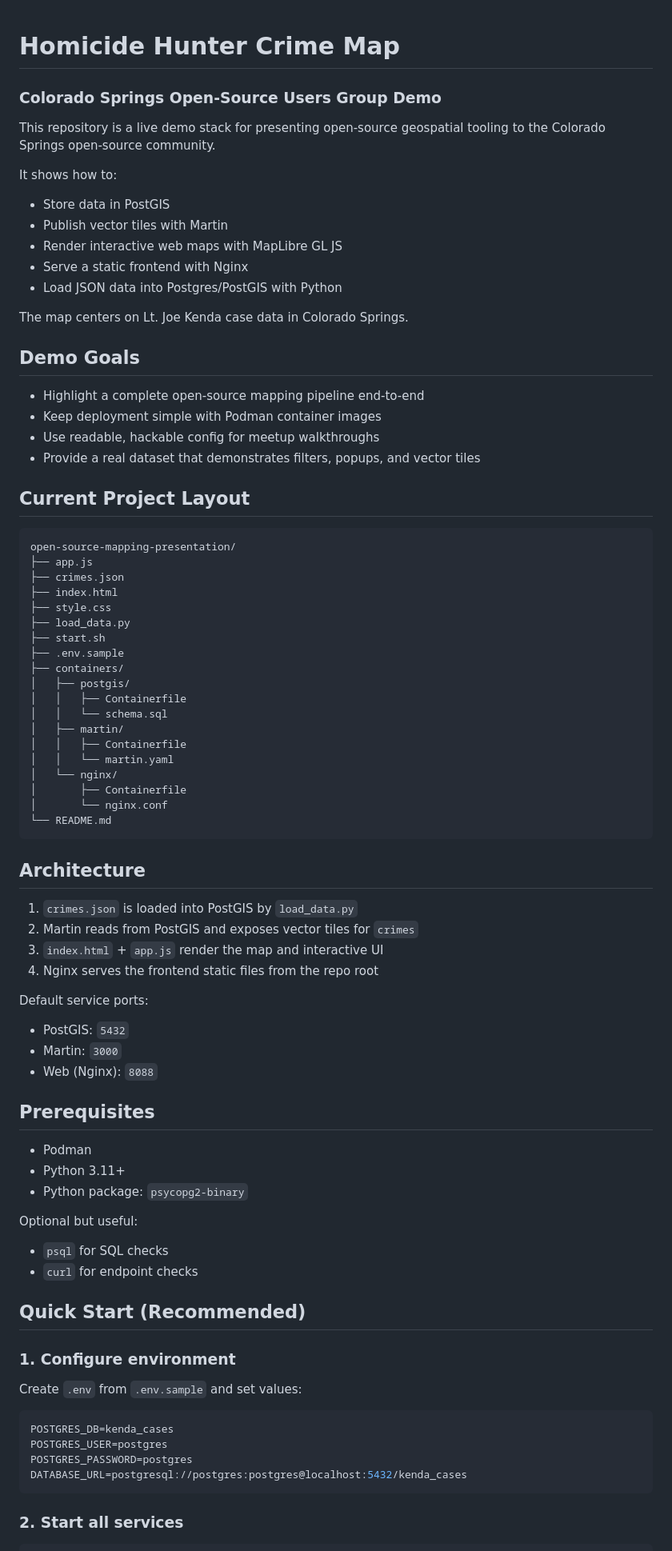
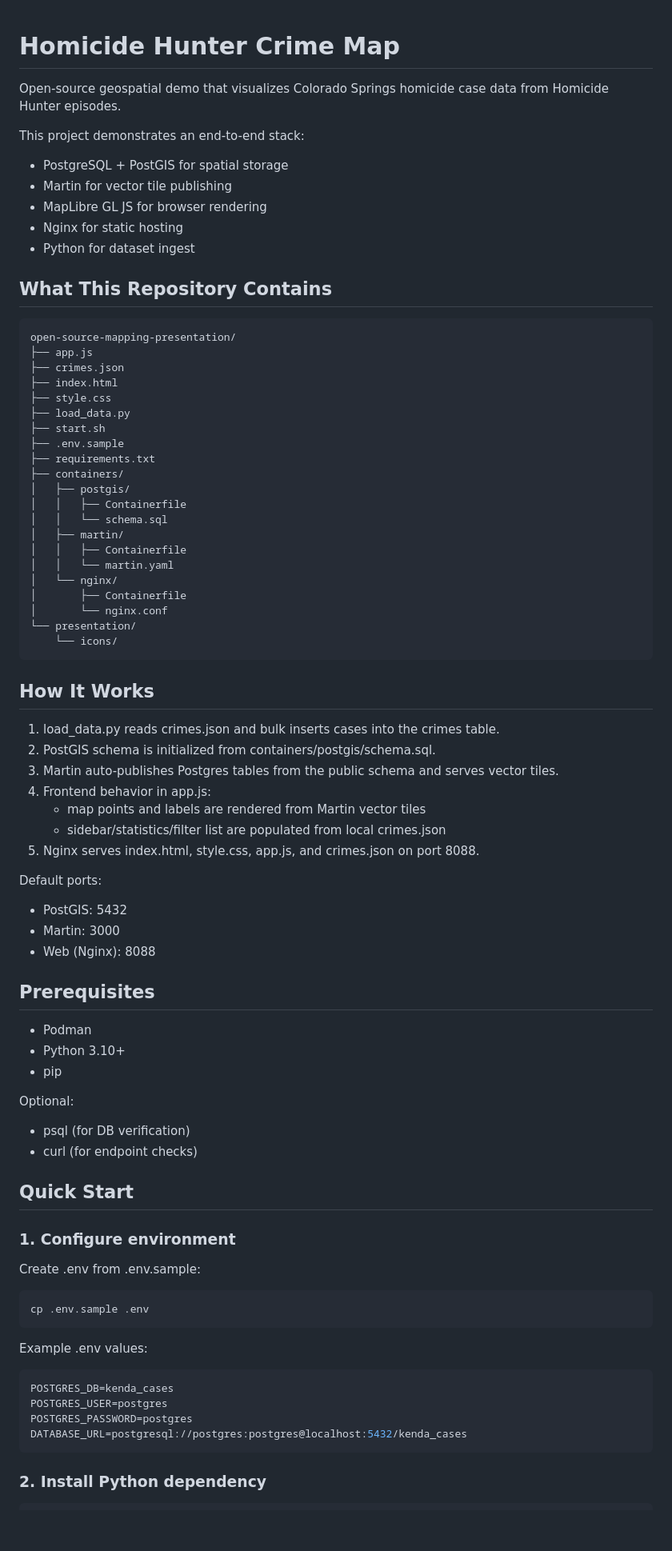
Before and after one commit to peaketl/open-source-mapping-presentation, a Markdown page: README.md, the part around one of its changes. Shown at 80% size. Drawn GitHub-style; blank space fills up the shorter version.

Commit message:
Refactor README.md for clarity and updated project description

````diff
--- a/README.md
+++ b/README.md
@@ -1,26 +1,16 @@
 # Homicide Hunter Crime Map
-### Colorado Springs Open-Source Users Group Demo
 
-This repository is a live demo stack for presenting open-source geospatial tooling to the Colorado Springs open-source community.
+Open-source geospatial demo that visualizes Colorado Springs homicide case data from Homicide Hunter episodes.
 
-It shows how to:
+This project demonstrates an end-to-end stack:
 
-- Store data in PostGIS
-- Publish vector tiles with Martin
-- Render interactive web maps with MapLibre GL JS
-- Serve a static frontend with Nginx
-- Load JSON data into Postgres/PostGIS with Python
+- PostgreSQL + PostGIS for spatial storage
+- Martin for vector tile publishing
+- MapLibre GL JS for browser rendering
+- Nginx for static hosting
+- Python for dataset ingest
 
-The map centers on Lt. Joe Kenda case data in Colorado Springs.
-
-## Demo Goals
-
-- Highlight a complete open-source mapping pipeline end-to-end
-- Keep deployment simple with Podman container images
-- Use readable, hackable config for meetup walkthroughs
-- Provide a real dataset that demonstrates filters, popups, and vector tiles
-
-## Current Project Layout
+## What This Repository Contains
 
 ```text
 open-source-mapping-presentation/
@@ -31,6 +21,7 @@ open-source-mapping-presentation/
 ├── load_data.py
 ├── start.sh
 ├── .env.sample
+├── requirements.txt
 ├── containers/
 │   ├── postgis/
 │   │   ├── Containerfile
@@ -41,38 +32,48 @@ open-source-mapping-presentation/
 │   └── nginx/
 │       ├── Containerfile
 │       └── nginx.conf
-└── README.md
+└── presentation/
+    └── icons/
 ```
 
-## Architecture
+## How It Works
 
-1. `crimes.json` is loaded into PostGIS by `load_data.py`
-2. Martin reads from PostGIS and exposes vector tiles for `crimes`
-3. `index.html` + `app.js` render the map and interactive UI
-4. Nginx serves the frontend static files from the repo root
+1. load_data.py reads crimes.json and bulk inserts cases into the crimes table.
+2. PostGIS schema is initialized from containers/postgis/schema.sql.
+3. Martin auto-publishes Postgres tables from the public schema and serves vector tiles.
+4. Frontend behavior in app.js:
+   - map points and labels are rendered from Martin vector tiles
+   - sidebar/statistics/filter list are populated from local crimes.json
+5. Nginx serves index.html, style.css, app.js, and crimes.json on port 8088.
 
-Default service ports:
+Default ports:
 
-- PostGIS: `5432`
-- Martin: `3000`
-- Web (Nginx): `8088`
+- PostGIS: 5432
+- Martin: 3000
+- Web (Nginx): 8088
 
 ## Prerequisites
 
 - Podman
-- Python 3.11+
-- Python package: `psycopg2-binary`
+- Python 3.10+
+- pip
 
-Optional but useful:
+Optional:
 
-- `psql` for SQL checks
-- `curl` for endpoint checks
+- psql (for DB verification)
+- curl (for endpoint checks)
 
-## Quick Start (Recommended)
+## Quick Start
 
 ### 1. Configure environment
 
-Create `.env` from `.env.sample` and set values:
+Create .env from .env.sample:
+
+```bash
+cp .env.sample .env
+```
+
+Example .env values:
 
 ```env
 POSTGRES_DB=kenda_cases
@@ -81,6 +82,6 @@ POSTGRES_PASSWORD=postgres
 DATABASE_URL=postgresql://postgres:postgres@localhost:5432/kenda_cases
 ```
 
-### 2. Start all services
+### 2. Install Python dependency
 
 ```bash
````
Also changed, not shown: other parts of README.md (+81 -82 lines).
